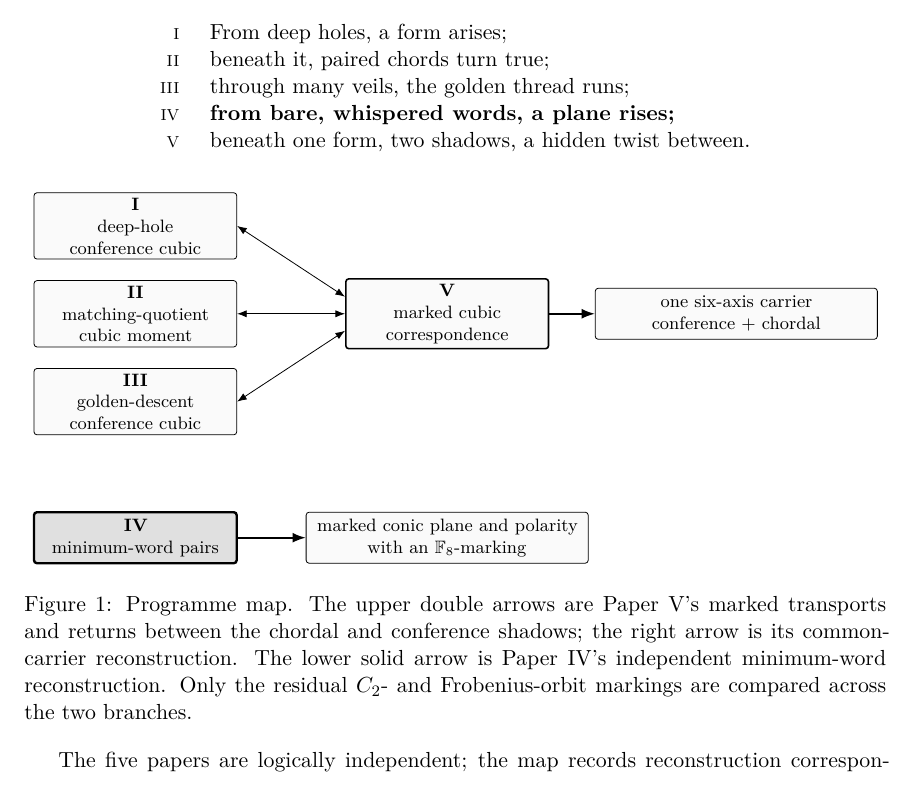
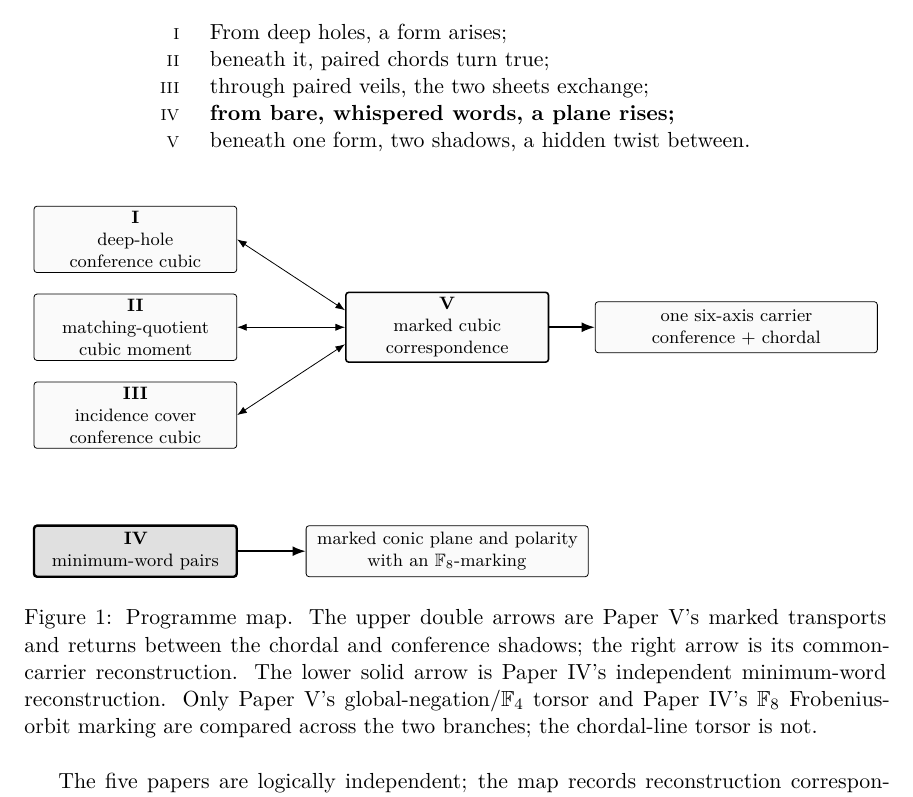
Before and after one commit to tavisrudd/q13-passant-code, a LaTeX paper (passant_code_q13.tex): part of page 15 of 16, cut so that both start at the same text. Compiled offline with XeLaTeX.

Commit message:
Synchronize conventional terminology revision

```diff
--- a/passant_code_q13.tex
+++ b/passant_code_q13.tex
@@ -1058,7 +1058,7 @@ presentation up to isomorphism.
 \begin{tabular}{@{}r@{\hskip 1.4em}l@{}}
 {\scriptsize I}   & From deep holes, a form arises;\\
 {\scriptsize II}  & beneath it, paired chords turn true;\\
-{\scriptsize III} & through many veils, the golden thread runs;\\
+{\scriptsize III} & through paired veils, the two sheets exchange;\\
 {\scriptsize IV}  & \textbf{from bare, whispered words, a plane rises;}\\
 {\scriptsize V}   & beneath one form, two shadows, a hidden twist between.
 \end{tabular}
@@ -1077,7 +1077,7 @@ presentation up to isomorphism.
 ]
 \node[paper]   (p1) at (0,1.9) {\textbf{I}\\deep-hole\\conference cubic};
 \node[paper]   (p2) at (0,0.35) {\textbf{II}\\matching-quotient\\cubic moment};
-\node[paper]   (p3) at (0,-1.2) {\textbf{III}\\golden-descent\\conference cubic};
+\node[paper]   (p3) at (0,-1.2) {\textbf{III}\\incidence cover\\conference cubic};
 \node[hinge]   (p5) at (5.5,0.35) {\textbf{V}\\marked cubic\\correspondence};
 \node[package] (gold) at (10.6,0.35) {one six-axis carrier\\conference \(+\) chordal};
 \node[active]  (p4) at (0,-3.6) {\textbf{IV}\\minimum-word pairs};
@@ -1091,8 +1091,9 @@ presentation up to isomorphism.
 \caption{Programme map.  The upper double arrows are Paper~V's marked
 transports and returns between the chordal and conference shadows; the right
 arrow is its common-carrier reconstruction.  The lower solid arrow is
-Paper~IV's independent minimum-word reconstruction.  Only the residual
-\(C_2\)- and Frobenius-orbit markings are compared across the two branches.}
+Paper~IV's independent minimum-word reconstruction.  Only Paper~V's
+global-negation/\(\F_4\) torsor and Paper~IV's \(\F_8\) Frobenius-orbit
+marking are compared across the two branches; the chordal-line torsor is not.}
 \label{fig:programme-map}
 \end{figure}
 
```
Also changed, not shown: PROVENANCE.md (+1 -1 lines), README.md, passant_code_q13.pdf, verification/README.md, 2 other files.
